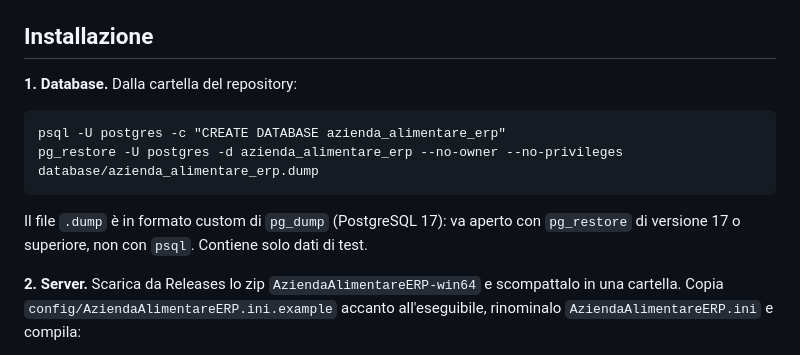
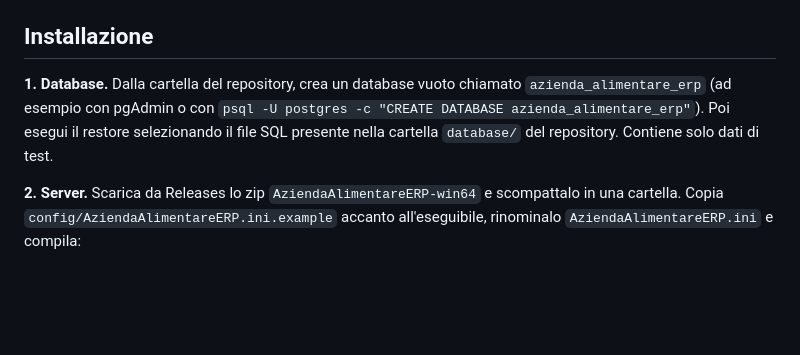
Before and after one commit to helgi02/erp-alimentare-agente-ai, a Markdown page: README.md, the part around the change. Drawn GitHub-style; blank space fills up the shorter version.

````diff
--- a/README.md
+++ b/README.md
@@ -20,14 +20,7 @@ Scenari implementati: (1) ritiro/richiamo di prodotti non conformi con generazio
 
 ## Installazione
 
-**1. Database.** Dalla cartella del repository:
-
-```
-psql -U postgres -c "CREATE DATABASE azienda_alimentare_erp"
-pg_restore -U postgres -d azienda_alimentare_erp --no-owner --no-privileges database/azienda_alimentare_erp.dump
-```
-
-Il file `.dump` è in formato custom di `pg_dump` (PostgreSQL 17): va aperto con `pg_restore` di versione 17 o superiore, non con `psql`. Contiene solo dati di test.
+**1. Database.** Dalla cartella del repository, crea un database vuoto chiamato `azienda_alimentare_erp` (ad esempio con pgAdmin o con `psql -U postgres -c "CREATE DATABASE azienda_alimentare_erp"`). Poi esegui il restore selezionando il file SQL presente nella cartella `database/` del repository. Contiene solo dati di test.
 
 **2. Server.** Scarica da Releases lo zip `AziendaAlimentareERP-win64` e scompattalo in una cartella. Copia `config/AziendaAlimentareERP.ini.example` accanto all'eseguibile, rinominalo `AziendaAlimentareERP.ini` e compila:
 
````
